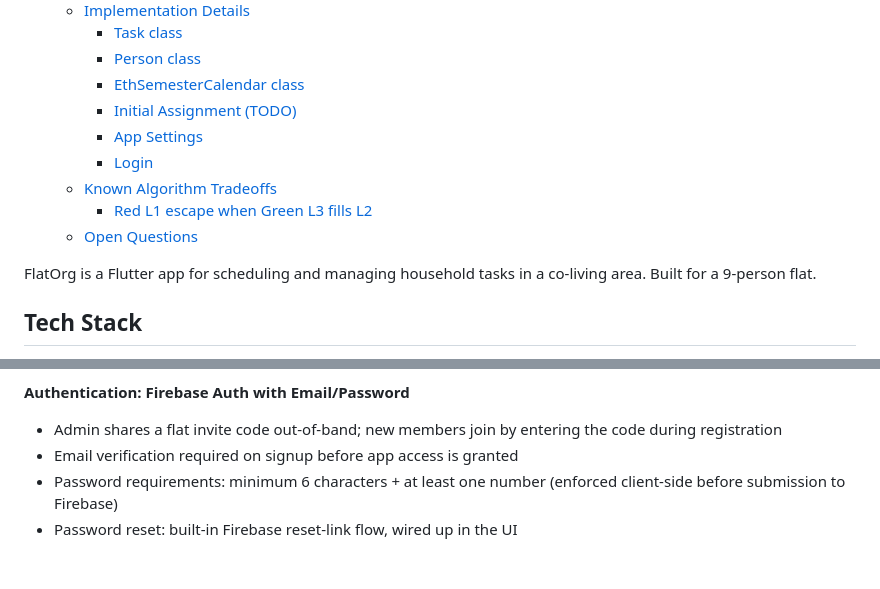
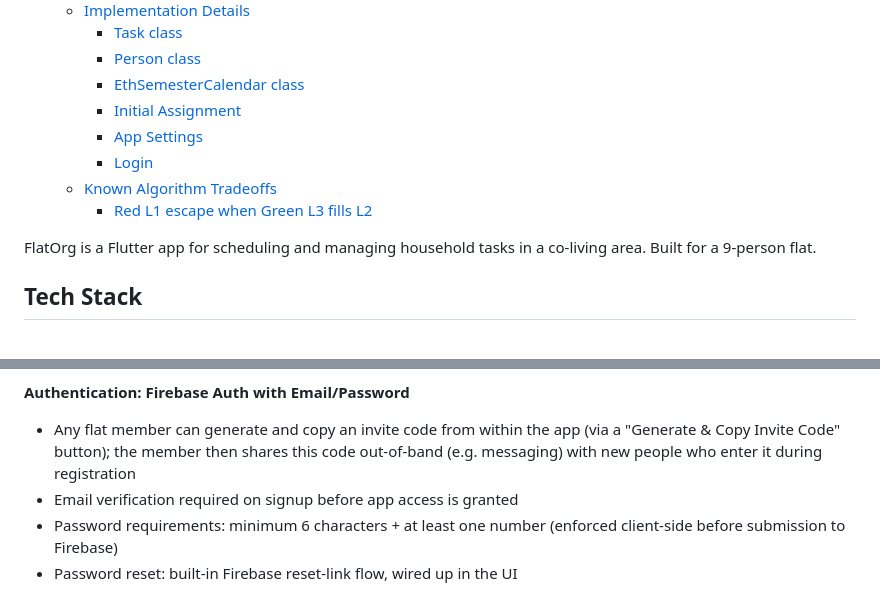
Before and after one commit to Lejinnie/flatorg, a Markdown page: CLAUDE.md, 2 parts joined by grey strips. Drawn GitHub-style; blank space fills up the shorter version.

```diff
--- a/CLAUDE.md
+++ b/CLAUDE.md
@@ -17,12 +17,11 @@
     - [Task class](#task-class)
     - [Person class](#person-class)
     - [EthSemesterCalendar class](#ethsemestercalendar-class)
-    - [Initial Assignment (TODO)](#initial-assignment-todo)
+    - [Initial Assignment](#initial-assignment)
     - [App Settings](#app-settings)
     - [Login](#login)
   - [Known Algorithm Tradeoffs](#known-algorithm-tradeoffs)
     - [Red L1 escape when Green L3 fills L2](#red-l1-escape-when-green-l3-fills-l2)
-  - [Open Questions](#open-questions)
 
 
 FlatOrg is a Flutter app for scheduling and managing household tasks in a co-living area. Built for a 9-person flat.
@@ -46,7 +45,7 @@ FlatOrg is a Flutter app for scheduling and managing household tasks in a co-liv
 - All notification triggers run as Cloud Functions
 
 **Authentication: Firebase Auth with Email/Password**
-- Admin shares a flat invite code out-of-band; new members join by entering the code during registration
+- Any flat member can generate and copy an invite code from within the app (via a "Generate & Copy Invite Code" button); the member then shares this code out-of-band (e.g. messaging) with new people who enter it during registration
 - Email verification required on signup before app access is granted
 - Password requirements: minimum 6 characters + at least one number (enforced client-side before submission to Firebase)
 - Password reset: built-in Firebase reset-link flow, wired up in the UI
```
Also changed, not shown: other parts of CLAUDE.md (+10 -12 lines).
